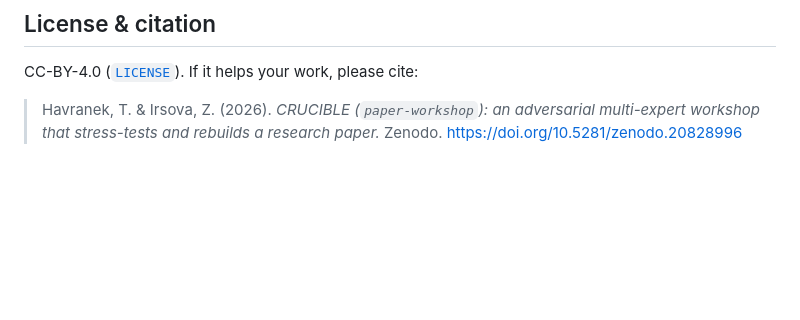
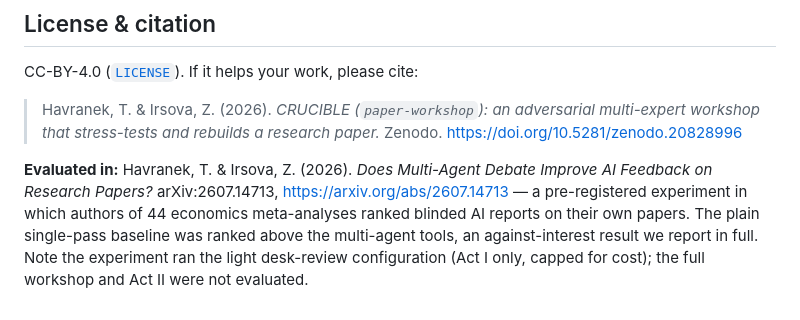
Before and after one commit to tjhavranek/paper-workshop, a Markdown page: README.md, the part around the change. Rendered like a GitHub page; blank space fills up the shorter version.

Commit message:
README: cite the evaluation paper (arXiv:2607.14713)

```diff
--- a/README.md
+++ b/README.md
@@ -226,3 +226,10 @@ CC-BY-4.0 ([`LICENSE`](LICENSE)). If it helps your work, please cite:
 
 > Havranek, T. & Irsova, Z. (2026). *CRUCIBLE (`paper-workshop`): an adversarial multi-expert
 > workshop that stress-tests and rebuilds a research paper.* Zenodo. https://doi.org/10.5281/zenodo.20828996
+
+**Evaluated in:** Havranek, T. & Irsova, Z. (2026). *Does Multi-Agent Debate Improve AI Feedback
+on Research Papers?* arXiv:2607.14713, https://arxiv.org/abs/2607.14713 — a pre-registered
+experiment in which authors of 44 economics meta-analyses ranked blinded AI reports on their own
+papers. The plain single-pass baseline was ranked above the multi-agent tools, an against-interest
+result we report in full. Note the experiment ran the light desk-review configuration (Act I only,
+capped for cost); the full workshop and Act II were not evaluated.
```
